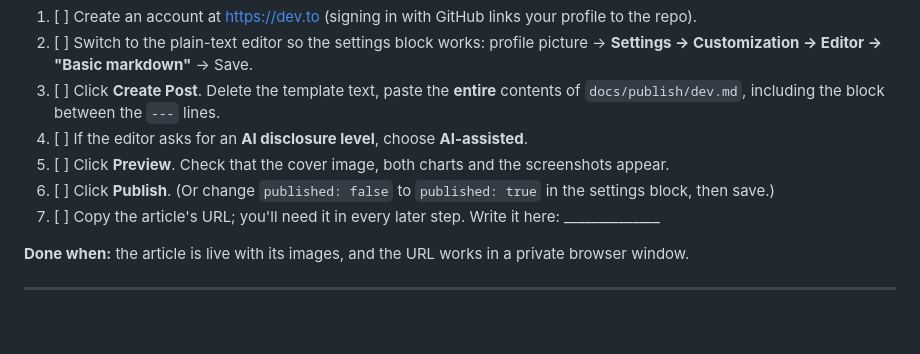
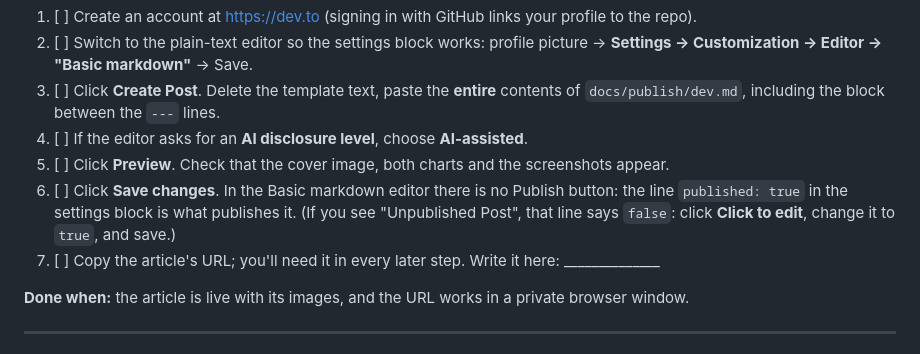
Before and after one commit to ironman2cool/greenroute, a Markdown page: docs/action-plan.md, the part around the change. Rendered like a GitHub page; blank space fills up the shorter version.

Commit message:
DEV copy publishes on save; explain the Basic editor's publish switch
Co-Authored-By: Claude Opus 5.5 <noreply@anthropic.com>

```diff
--- a/docs/action-plan.md
+++ b/docs/action-plan.md
@@ -51,8 +51,9 @@ DEV is where the article is "born". Every other copy points back to it.
        `docs/publish/dev.md`, including the block between the `---` lines.
 4. [ ] If the editor asks for an **AI disclosure level**, choose **AI-assisted**.
 5. [ ] Click **Preview**. Check that the cover image, both charts and the screenshots appear.
-6. [ ] Click **Publish**. (Or change `published: false` to `published: true` in the settings block,
-       then save.)
+6. [ ] Click **Save changes**. In the Basic markdown editor there is no Publish button: the line
+       `published: true` in the settings block is what publishes it. (If you see "Unpublished
+       Post", that line says `false`: click **Click to edit**, change it to `true`, and save.)
 7. [ ] Copy the article's URL; you'll need it in every later step. Write it here: ______________
 
 **Done when:** the article is live with its images, and the URL works in a private browser window.
```
Also changed, not shown: docs/publish/dev.md (+1 -1 lines).
